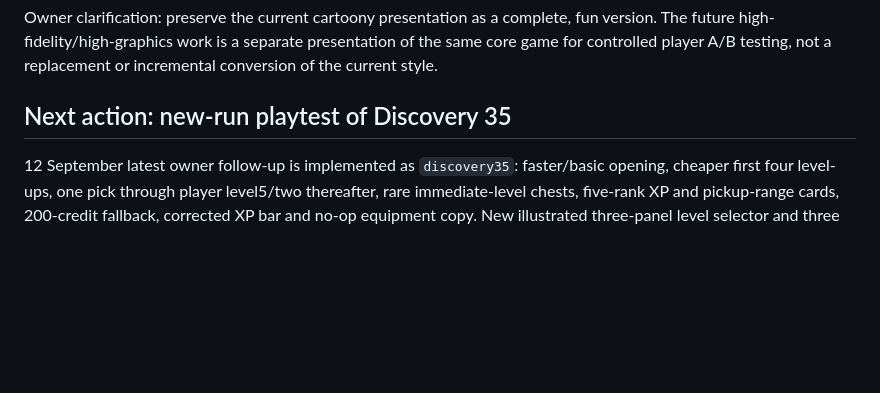
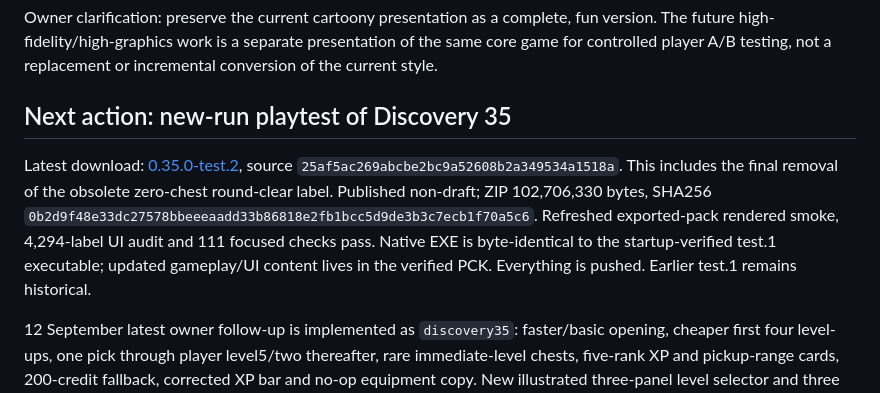
Before and after one commit to Timothy-Cao/MobaBot.io, a Markdown page: SESSION_HANDOFF.md, the part around the change. Drawn GitHub-style; blank space fills up the shorter version.

Commit message:
Record final corrected 0.35 Windows download

```diff
--- a/SESSION_HANDOFF.md
+++ b/SESSION_HANDOFF.md
@@ -9,6 +9,9 @@ The follow-up [high-ROI visual production study](docs/design/HIGH_ROI_VISUAL_PRO
 Owner clarification: preserve the current cartoony presentation as a complete, fun version. The future high-fidelity/high-graphics work is a separate presentation of the same core game for controlled player A/B testing, not a replacement or incremental conversion of the current style.
 
 ## Next action: new-run playtest of Discovery 35
+
+Latest download: [0.35.0-test.2](https://github.com/Timothy-Cao/MobaBot.io/releases/tag/v0.35.0-test.2), source `25af5ac269abcbe2bc9a52608b2a349534a1518a`. This includes the final removal of the obsolete zero-chest round-clear label. Published non-draft; ZIP 102,706,330 bytes, SHA256 `0b2d9f48e33dc27578bbeeeaadd33b86818e2fb1bcc5d9de3b3c7ecb1f70a5c6`. Refreshed exported-pack rendered smoke, 4,294-label UI audit and 111 focused checks pass. Native EXE is byte-identical to the startup-verified test.1 executable; updated gameplay/UI content lives in the verified PCK. Everything is pushed. Earlier test.1 remains historical.
+
 
 12 September latest owner follow-up is implemented as `discovery35`: faster/basic opening, cheaper first four level-ups, one pick through player level5/two thereafter, rare immediate-level chests, five-rank XP and pickup-range cards, 200-credit fallback, corrected XP bar and no-op equipment copy. New illustrated three-panel level selector and three interactive map families (crane/press/cooling vent). Existing saves keep historical rules; start a new Level1. See [DISCOVERY_FACTORIES_35](docs/design/DISCOVERY_FACTORIES_35.md).
 
```
Also changed, not shown: docs/design/QA_18.md (+3 -0 lines).
